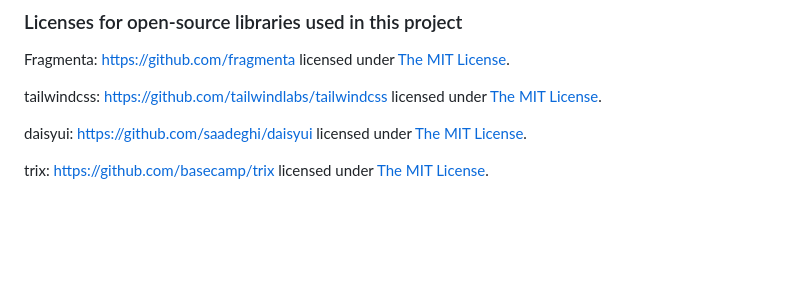
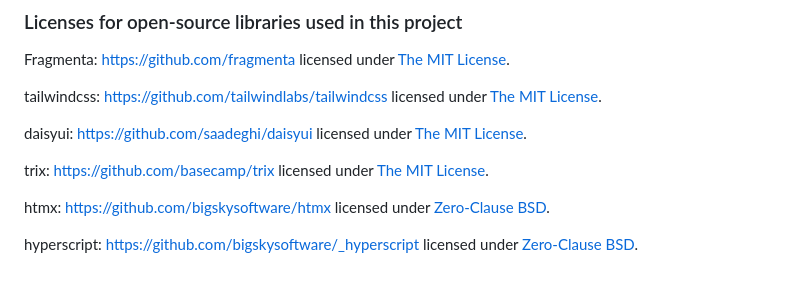
Before and after one commit to abishekmuthian/open-payment-host, a Markdown page: README.md, the part around the change printed below. Rendered like a GitHub page; blank space fills up the shorter version.

```diff
--- a/README.md
+++ b/README.md
@@ -341,3 +349,7 @@ tailwindcss: https://github.com/tailwindlabs/tailwindcss licensed under [The MIT
 daisyui: https://github.com/saadeghi/daisyui licensed under [The MIT License](https://github.com/saadeghi/daisyui/blob/master/LICENSE).
 
 trix: https://github.com/basecamp/trix licensed under [The MIT License](https://github.com/basecamp/trix/blob/main/LICENSE).
+
+htmx: https://github.com/bigskysoftware/htmx licensed under [Zero-Clause BSD](https://github.com/bigskysoftware/htmx/blob/master/LICENSE).
+
+hyperscript: https://github.com/bigskysoftware/_hyperscript licensed under [Zero-Clause BSD](https://github.com/bigskysoftware/_hyperscript/blob/master/LICENSE).
```
Also changed, not shown: other parts of README.md (+8 -0 lines).
